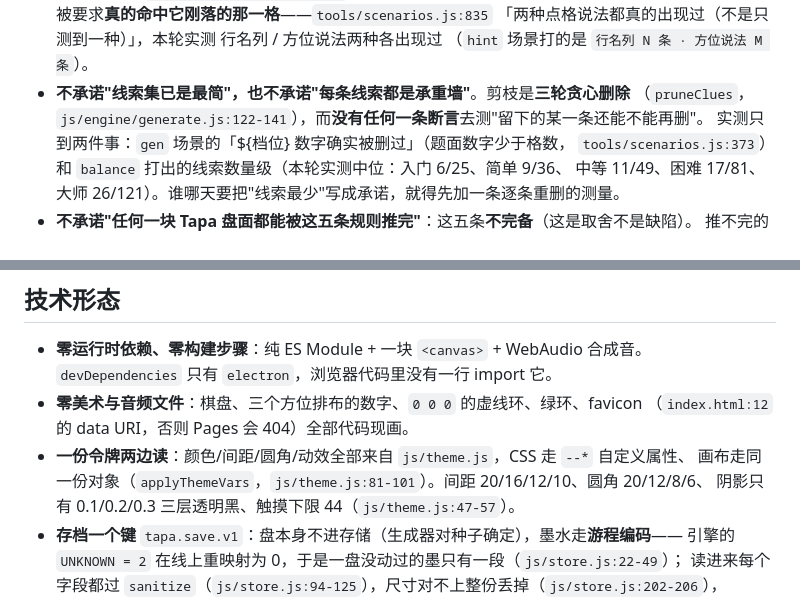
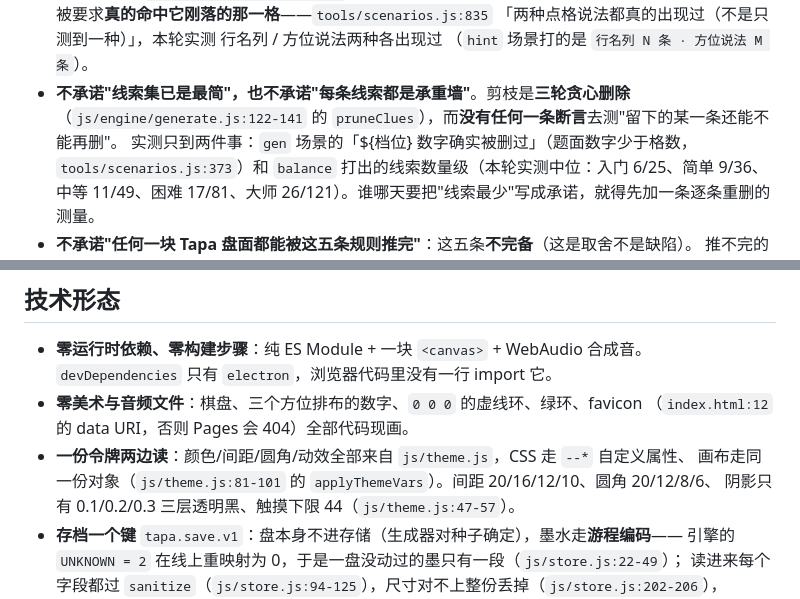
Before and after one commit to z-biz-game/z-biz-game-tapa-cos, a Markdown page: README.md, 2 parts joined by grey strips. GitHub-like rendering.

```diff
--- a/README.md
+++ b/README.md
@@ -150,7 +150,7 @@ npm run electron     # 桌面壳（electron/main.cjs，同一份代码，无构
   「两种点格说法都真的出现过（不是只测到一种）」，本轮实测 行名列 / 方位说法两种各出现过
   （`hint` 场景打的是 `行名列 N 条 · 方位说法 M 条`）。
 - **不承诺"线索集已是最简"，也不承诺"每条线索都是承重墙"**。剪枝是**三轮贪心删除**
-  （`pruneClues`，`js/engine/generate.js:122-141`），而**没有任何一条断言**去测"留下的某一条还能不能再删"。
+  （`js/engine/generate.js:122-141` 的 `pruneClues`），而**没有任何一条断言**去测"留下的某一条还能不能再删"。
   实测只到两件事：`gen` 场景的「${档位} 数字确实被删过」（题面数字少于格数，
   `tools/scenarios.js:373`）和 `balance` 打出的线索数量级（本轮实测中位：入门 6/25、简单 9/36、
   中等 11/49、困难 17/81、大师 26/121）。谁哪天要把"线索最少"写成承诺，就得先加一条逐条重删的测量。
@@ -282,7 +283,7 @@ npm run verify             # 真实 headless Chrome：12 个场景 / 610 条断
 - **零美术与音频文件**：棋盘、三个方位排布的数字、`0 0 0` 的虚线环、绿环、favicon
   （`index.html:12` 的 data URI，否则 Pages 会 404）全部代码现画。
 - **一份令牌两边读**：颜色/间距/圆角/动效全部来自 `js/theme.js`，CSS 走 `--*` 自定义属性、
-  画布走同一份对象（`applyThemeVars`，`js/theme.js:81-101`）。间距 20/16/12/10、圆角 20/12/8/6、
+  画布走同一份对象（`js/theme.js:81-101` 的 `applyThemeVars`）。间距 20/16/12/10、圆角 20/12/8/6、
   阴影只有 0.1/0.2/0.3 三层透明黑、触摸下限 44（`js/theme.js:47-57`）。
 - **存档一个键** `tapa.save.v1`：盘本身不进存储（生成器对种子确定），墨水走**游程编码**——
   引擎的 `UNKNOWN = 2` 在线上重映射为 0，于是一盘没动过的墨只有一段（`js/store.js:22-49`）；
```
Also changed, not shown: other parts of README.md (+13 -12 lines), DESIGN.md (+6 -4 lines).
